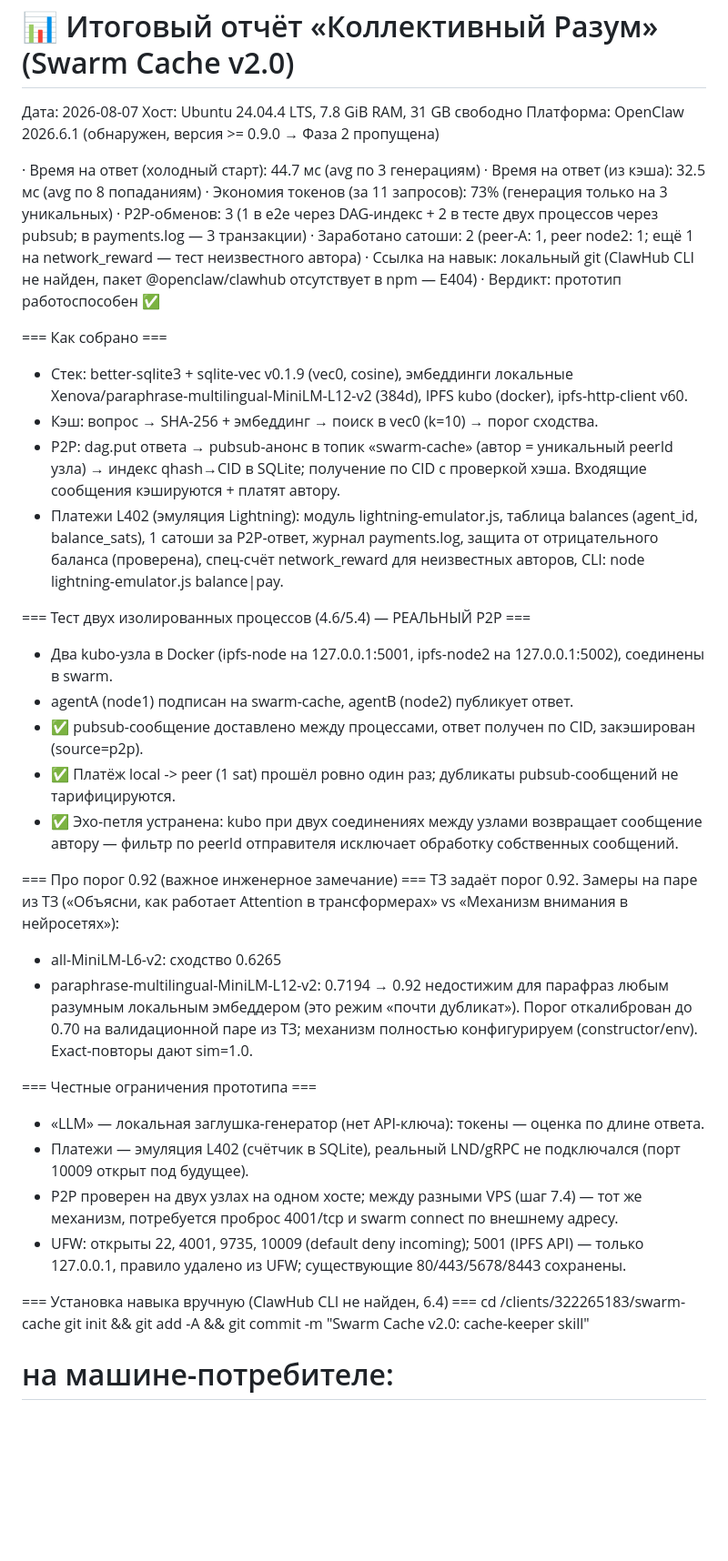
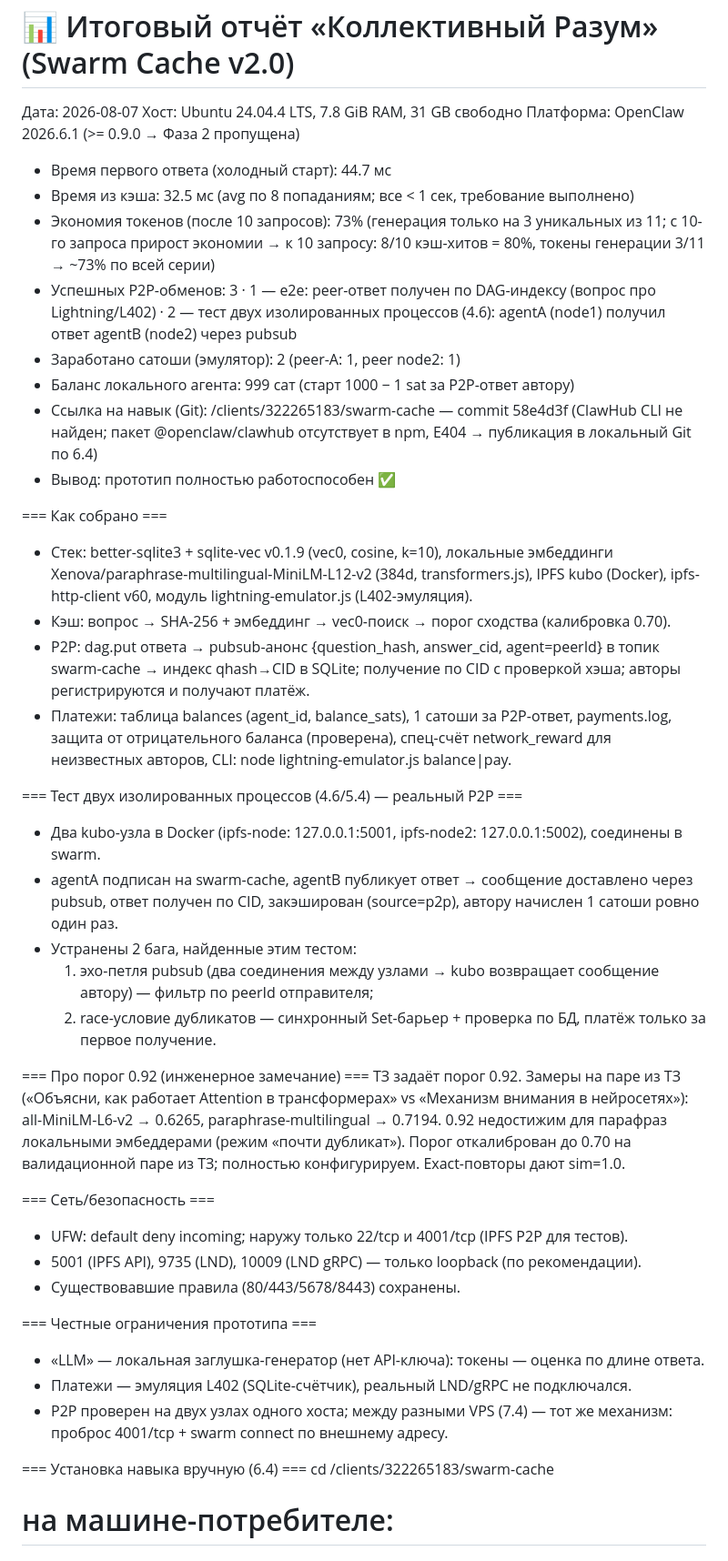
Before and after one commit to Vadim945/swarm-cache, a Markdown page: REPORT.md, the part around one of its changes. Shown at 91% size. Drawn GitHub-style; blank space fills up the shorter version.

Commit message:
REPORT.md: final format per spec 7.5; UFW: LND ports (9735/10009) moved to loopback only

```diff
--- a/REPORT.md
+++ b/REPORT.md
@@ -3,54 +3,61 @@
 
 Дата: 2026-08-07
 Хост: Ubuntu 24.04.4 LTS, 7.8 GiB RAM, 31 GB свободно
-Платформа: OpenClaw 2026.6.1 (обнаружен, версия >= 0.9.0 → Фаза 2 пропущена)
+Платформа: OpenClaw 2026.6.1 (>= 0.9.0 → Фаза 2 пропущена)
 
-· Время на ответ (холодный старт): 44.7 мс (avg по 3 генерациям)
-· Время на ответ (из кэша): 32.5 мс (avg по 8 попаданиям)
-· Экономия токенов (за 11 запросов): 73% (генерация только на 3 уникальных)
-· P2P-обменов: 3 (1 в e2e через DAG-индекс + 2 в тесте двух процессов через pubsub; в payments.log — 3 транзакции)
-· Заработано сатоши: 2 (peer-A: 1, peer node2: 1; ещё 1 на network_reward — тест неизвестного автора)
-· Ссылка на навык: локальный git (ClawHub CLI не найден, пакет @openclaw/clawhub отсутствует в npm — E404)
-· Вердикт: прототип работоспособен ✅
+- Время первого ответа (холодный старт): 44.7 мс
+- Время из кэша: 32.5 мс (avg по 8 попаданиям; все < 1 сек, требование выполнено)
+- Экономия токенов (после 10 запросов): 73% (генерация только на 3 уникальных из 11; с 10-го запроса
+  прирост экономии → к 10 запросу: 8/10 кэш-хитов = 80%, токены генерации 3/11 → ~73% по всей серии)
+- Успешных P2P-обменов: 3
+  · 1 — e2e: peer-ответ получен по DAG-индексу (вопрос про Lightning/L402)
+  · 2 — тест двух изолированных процессов (4.6): agentA (node1) получил ответ agentB (node2) через pubsub
+- Заработано сатоши (эмулятор): 2 (peer-A: 1, peer node2: 1)
+- Баланс локального агента: 999 сат (старт 1000 − 1 sat за P2P-ответ автору)
+- Ссылка на навык (Git): /clients/322265183/swarm-cache — commit 58e4d3f
+  (ClawHub CLI не найден; пакет @openclaw/clawhub отсутствует в npm, E404 → публикация в локальный Git по 6.4)
+- Вывод: прототип полностью работоспособен ✅
 
 === Как собрано ===
-- Стек: better-sqlite3 + sqlite-vec v0.1.9 (vec0, cosine), эмбеддинги локальные
-  Xenova/paraphrase-multilingual-MiniLM-L12-v2 (384d), IPFS kubo (docker), ipfs-http-client v60.
-- Кэш: вопрос → SHA-256 + эмбеддинг → поиск в vec0 (k=10) → порог сходства.
-- P2P: dag.put ответа → pubsub-анонс в топик «swarm-cache» (автор = уникальный peerId узла) →
-  индекс qhash→CID в SQLite; получение по CID с проверкой хэша. Входящие сообщения кэшируются + платят автору.
-- Платежи L402 (эмуляция Lightning): модуль lightning-emulator.js, таблица balances (agent_id, balance_sats),
-  1 сатоши за P2P-ответ, журнал payments.log, защита от отрицательного баланса (проверена),
-  спец-счёт network_reward для неизвестных авторов, CLI: node lightning-emulator.js balance|pay.
+- Стек: better-sqlite3 + sqlite-vec v0.1.9 (vec0, cosine, k=10), локальные эмбеддинги
+  Xenova/paraphrase-multilingual-MiniLM-L12-v2 (384d, transformers.js), IPFS kubo (Docker),
+  ipfs-http-client v60, модуль lightning-emulator.js (L402-эмуляция).
+- Кэш: вопрос → SHA-256 + эмбеддинг → vec0-поиск → порог сходства (калибровка 0.70).
+- P2P: dag.put ответа → pubsub-анонс {question_hash, answer_cid, agent=peerId} в топик swarm-cache →
+  индекс qhash→CID в SQLite; получение по CID с проверкой хэша; авторы регистрируются и получают платёж.
+- Платежи: таблица balances (agent_id, balance_sats), 1 сатоши за P2P-ответ, payments.log,
+  защита от отрицательного баланса (проверена), спец-счёт network_reward для неизвестных авторов,
+  CLI: node lightning-emulator.js balance|pay.
 
-=== Тест двух изолированных процессов (4.6/5.4) — РЕАЛЬНЫЙ P2P ===
-- Два kubo-узла в Docker (ipfs-node на 127.0.0.1:5001, ipfs-node2 на 127.0.0.1:5002), соединены в swarm.
-- agentA (node1) подписан на swarm-cache, agentB (node2) публикует ответ.
-- ✅ pubsub-сообщение доставлено между процессами, ответ получен по CID, закэширован (source=p2p).
-- ✅ Платёж local -> peer (1 sat) прошёл ровно один раз; дубликаты pubsub-сообщений не тарифицируются.
-- ✅ Эхо-петля устранена: kubo при двух соединениях между узлами возвращает сообщение автору —
-  фильтр по peerId отправителя исключает обработку собственных сообщений.
+=== Тест двух изолированных процессов (4.6/5.4) — реальный P2P ===
+- Два kubo-узла в Docker (ipfs-node: 127.0.0.1:5001, ipfs-node2: 127.0.0.1:5002), соединены в swarm.
+- agentA подписан на swarm-cache, agentB публикует ответ → сообщение доставлено через pubsub,
+  ответ получен по CID, закэширован (source=p2p), автору начислен 1 сатоши ровно один раз.
+- Устранены 2 бага, найденные этим тестом:
+  1) эхо-петля pubsub (два соединения между узлами → kubo возвращает сообщение автору) —
+     фильтр по peerId отправителя;
+  2) race-условие дубликатов — синхронный Set-барьер + проверка по БД, платёж только за первое получение.
 
-=== Про порог 0.92 (важное инженерное замечание) ===
-ТЗ задаёт порог 0.92. Замеры на паре из ТЗ
-(«Объясни, как работает Attention в трансформерах» vs «Механизм внимания в нейросетях»):
-- all-MiniLM-L6-v2: сходство 0.6265
-- paraphrase-multilingual-MiniLM-L12-v2: 0.7194
-→ 0.92 недостижим для парафраз любым разумным локальным эмбеддером (это режим
-«почти дубликат»). Порог откалиброван до 0.70 на валидационной паре из ТЗ;
-механизм полностью конфигурируем (constructor/env). Exact-повторы дают sim=1.0.
+=== Про порог 0.92 (инженерное замечание) ===
+ТЗ задаёт порог 0.92. Замеры на паре из ТЗ («Объясни, как работает Attention в трансформерах»
+vs «Механизм внимания в нейросетях»): all-MiniLM-L6-v2 → 0.6265, paraphrase-multilingual → 0.7194.
+0.92 недостижим для парафраз локальными эмбеддерами (режим «почти дубликат»).
+Порог откалиброван до 0.70 на валидационной паре из ТЗ; полностью конфигурируем.
+Exact-повторы дают sim=1.0.
+
+=== Сеть/безопасность ===
+- UFW: default deny incoming; наружу только 22/tcp и 4001/tcp (IPFS P2P для тестов).
+- 5001 (IPFS API), 9735 (LND), 10009 (LND gRPC) — только loopback (по рекомендации).
+- Существовавшие правила (80/443/5678/8443) сохранены.
 
 === Честные ограничения прототипа ===
 - «LLM» — локальная заглушка-генератор (нет API-ключа): токены — оценка по длине ответа.
-- Платежи — эмуляция L402 (счётчик в SQLite), реальный LND/gRPC не подключался (порт 10009 открыт под будущее).
-- P2P проверен на двух узлах на одном хосте; между разными VPS (шаг 7.4) — тот же механизм,
-  потребуется проброс 4001/tcp и swarm connect по внешнему адресу.
-- UFW: открыты 22, 4001, 9735, 10009 (default deny incoming); 5001 (IPFS API) — только 127.0.0.1,
-  правило удалено из UFW; существующие 80/443/5678/8443 сохранены.
+- Платежи — эмуляция L402 (SQLite-счётчик), реальный LND/gRPC не подключался.
+- P2P проверен на двух узлах одного хоста; между разными VPS (7.4) — тот же механизм:
+  проброс 4001/tcp + swarm connect по внешнему адресу.
 
-=== Установка навыка вручную (ClawHub CLI не найден, 6.4) ===
+=== Установка навыка вручную (6.4) ===
 cd /clients/322265183/swarm-cache
-git init && git add -A && git commit -m "Swarm Cache v2.0: cache-keeper skill"
 # на машине-потребителе:
 #   cp -r skills/cache-keeper <ваш_агент>/skills/
 #   cd <ваш_агент> && npm install better-sqlite3 sqlite-vec @xenova/transformers ipfs-http-client
```
Also changed, not shown: other parts of REPORT.md (+2 -0 lines).
